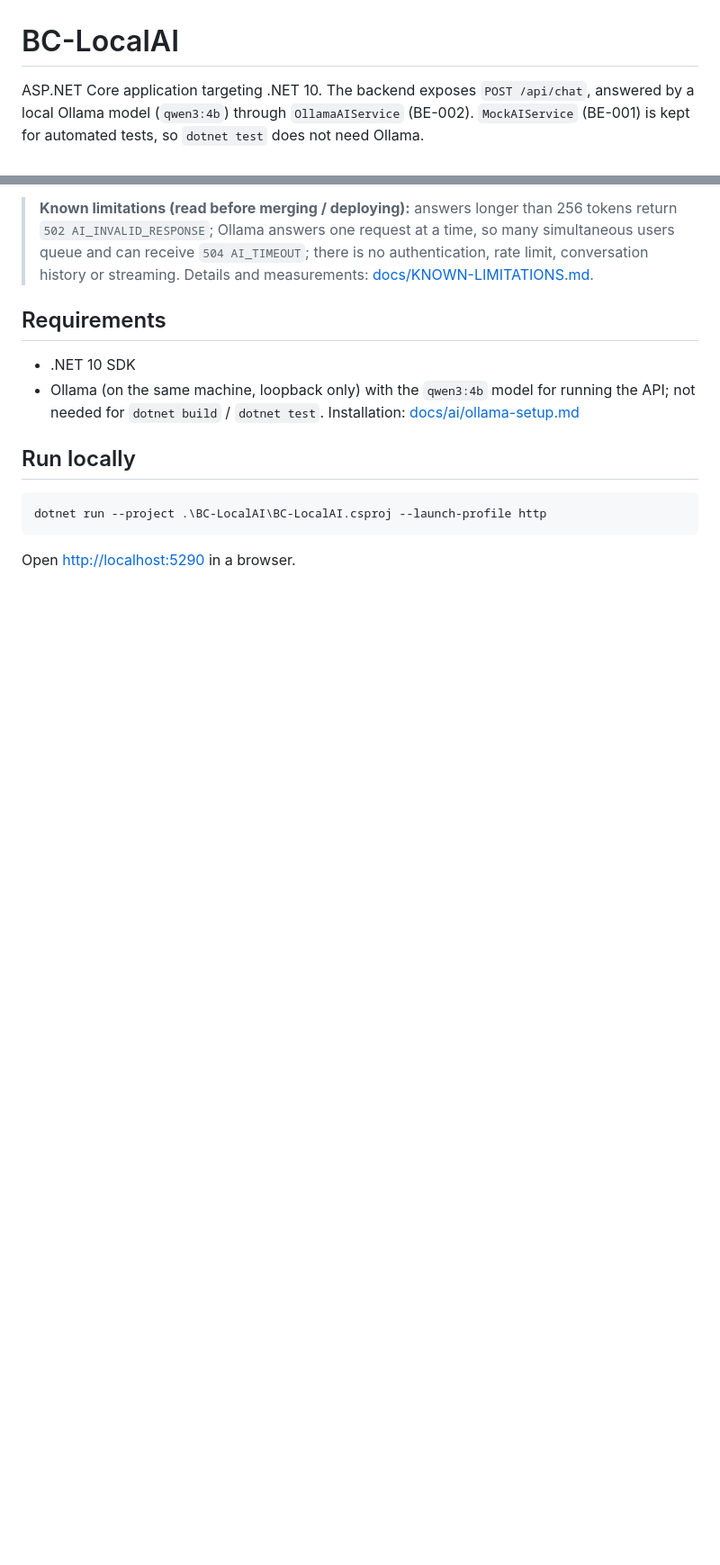
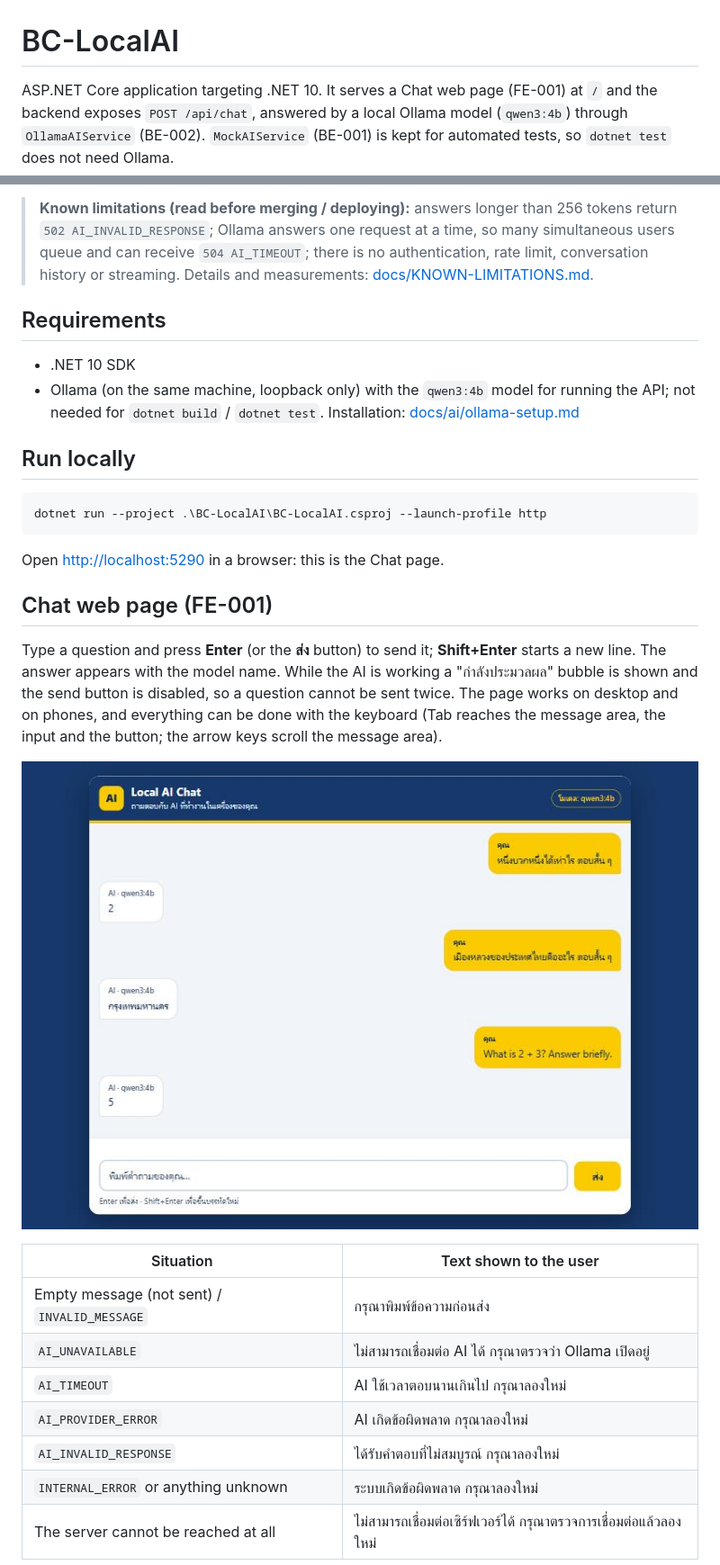
Before and after one commit to b3amkawi/BC-LocalAI, a Markdown page: README.md, 2 parts joined by grey strips. Shown at 90% size. Rendered like a GitHub page; pictures changed too: docs/fe-001/desktop-conversation.jpg (added); blank space fills up the shorter version.

````diff
--- a/README.md
+++ b/README.md
@@ -1,6 +1,6 @@
 # BC-LocalAI
 
-ASP.NET Core application targeting .NET 10. The backend exposes `POST /api/chat`,
+ASP.NET Core application targeting .NET 10. It serves a Chat web page (FE-001) at `/` and the backend exposes `POST /api/chat`,
 answered by a local Ollama model (`qwen3:4b`) through `OllamaAIService` (BE-002).
 `MockAIService` (BE-001) is kept for automated tests, so `dotnet test` does not need Ollama.
 
@@ -19,4 +19,24 @@ answered by a local Ollama model (`qwen3:4b`) through `OllamaAIService` (BE-002)
 dotnet run --project .\BC-LocalAI\BC-LocalAI.csproj --launch-profile http
 ```
 
-Open <http://localhost:5290> in a browser.
+Open <http://localhost:5290> in a browser: this is the Chat page.
+
+## Chat web page (FE-001)
+
+Type a question and press **Enter** (or the **ส่ง** button) to send it; **Shift+Enter** starts a new line. The answer appears
+with the model name. While the AI is working a "กำลังประมวลผล" bubble is shown and the send button is disabled, so a question
+cannot be sent twice. The page works on desktop and on phones, and everything can be done with the keyboard
+(Tab reaches the message area, the input and the button; the arrow keys scroll the message area).
+
+![Desktop](docs/fe-001/desktop-conversation.jpg)
+
+| Situation | Text shown to the user |
+|-----------|------------------------|
+| Empty message (not sent) / `INVALID_MESSAGE` | กรุณาพิมพ์ข้อความก่อนส่ง |
+| `AI_UNAVAILABLE` | ไม่สามารถเชื่อมต่อ AI ได้ กรุณาตรวจว่า Ollama เปิดอยู่ |
+| `AI_TIMEOUT` | AI ใช้เวลาตอบนานเกินไป กรุณาลองใหม่ |
+| `AI_PROVIDER_ERROR` | AI เกิดข้อผิดพลาด กรุณาลองใหม่ |
+| `AI_INVALID_RESPONSE` | ได้รับคำตอบที่ไม่สมบูรณ์ กรุณาลองใหม่ |
+| `INTERNAL_ERROR` or anything unknown | ระบบเกิดข้อผิดพลาด กรุณาลองใหม่ |
+| The server cannot be reached at all | ไม่สามารถเชื่อมต่อเซิร์ฟเวอร์ได้ กรุณาตรวจการเชื่อมต่อแล้วลองใหม่ |
+
````
Also changed, not shown: other parts of README.md (+19 -0 lines), docs/FE-001-REVIEW-CHECKLIST.md (added, +78 -0 lines), docs/FE-001-evidence.md (added, +120 -0 lines), docs/fe-001/error-ai-unavailable.jpg (added), docs/fe-001/mobile-conversation.jpg (added), 7 other files.
